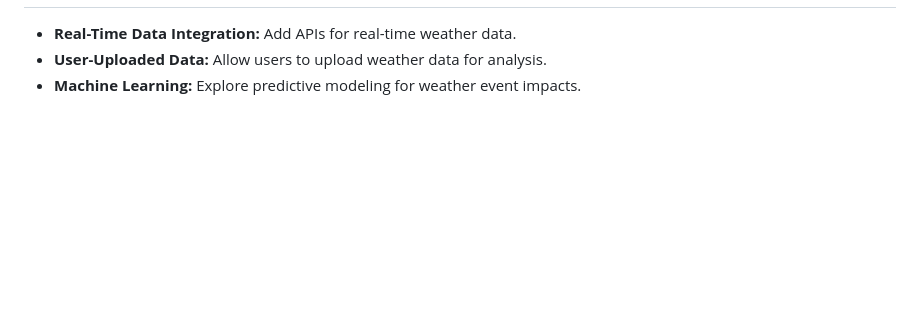
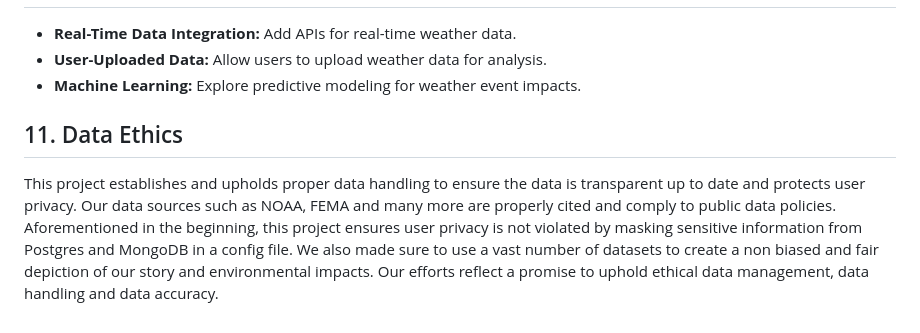
Before and after one commit to deelan01/weather_wizards, a Markdown page: README.md, the part around the change. Rendered like a GitHub page; blank space fills up the shorter version.

Commit message:
added data ethics to readme

```diff
--- a/README.md
+++ b/README.md
@@ -123,3 +123,6 @@ def get_weather_events():
   <li><strong>User-Uploaded Data:</strong> Allow users to upload weather data for analysis.</li>
   <li><strong>Machine Learning:</strong> Explore predictive modeling for weather event impacts.</li>
 </ul>
+
+<h2>11. Data Ethics</h2>
+<p>This project establishes and upholds proper data handling to ensure the data is transparent up to date and protects user privacy. Our data sources such as NOAA, FEMA and many more are properly cited and comply to public data policies. Aforementioned in the beginning, this project ensures user privacy is not violated by masking sensitive information from Postgres and MongoDB in a config file. We also made sure to use a vast number of datasets to create a non biased and fair depiction of our story and environmental impacts. Our efforts  reflect a promise to uphold ethical data management, data handling and data accuracy. </p>
```
